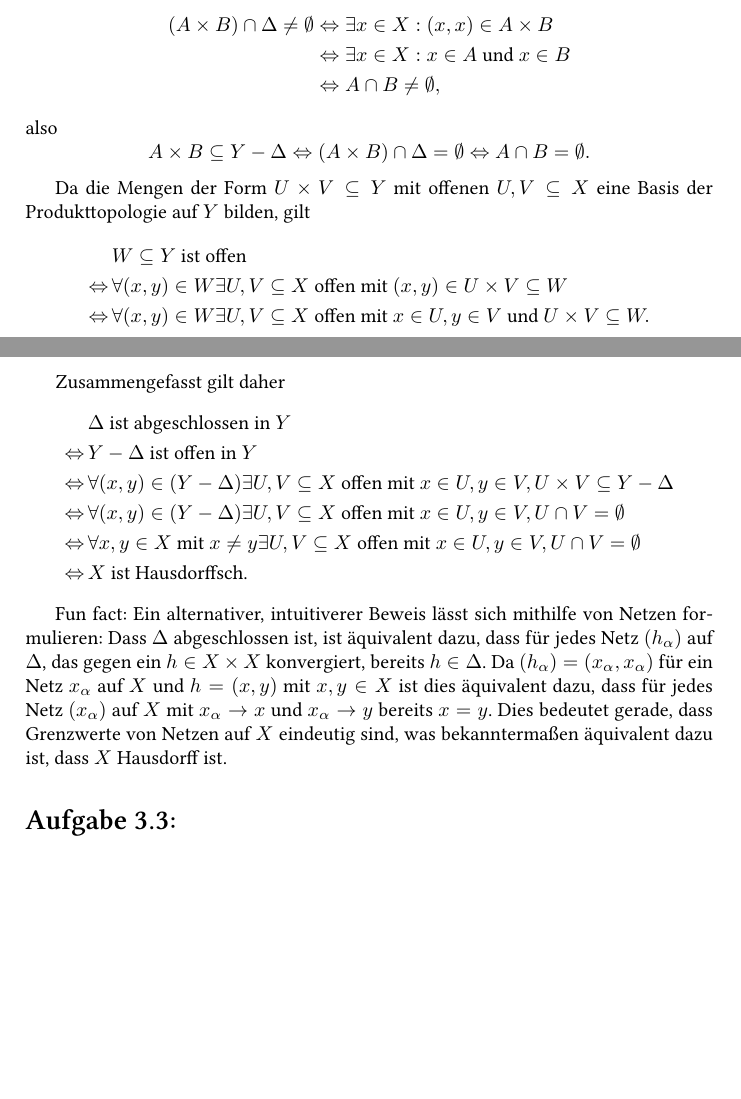
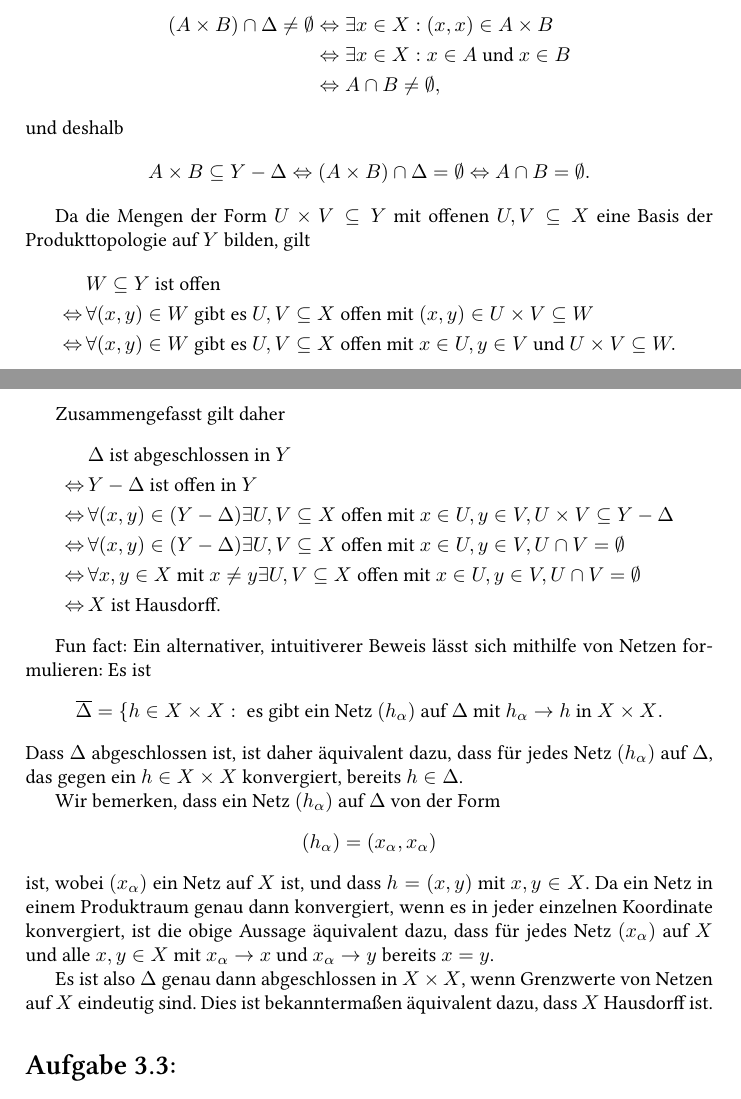
Before and after one commit to cionx/GeoTopo-Abgaben, a LaTeX document (Blatt 3/GeoTopo 3.tex): two parts of pages 1 and 2 of 7, joined at a grey line, cut so that both start at the same text, the shorter picture padded with empty space. Compiled offline with XeLaTeX.

Commit message:
Blatt 3: Aufgabe 2 probegelesen.
Der alternative Beweis über Netze ist nun weniger knapp gefasst und besser zu lesen.

```diff
--- a/Blatt 3/GeoTopo 3.tex
+++ b/Blatt 3/GeoTopo 3.tex
@@ -43,7 +43,7 @@ Wir setzen $Y := X \times X$ und $\Delta := \Delta(X)$. Für $A,B \subseteq X$ i
  &\Leftrightarrow \exists x \in X : x \in A \text{ und } x \in B \\
  &\Leftrightarrow A \cap B \neq \emptyset,
 \end{align*}
-also
+und deshalb
 \[
  A \times B \subseteq Y-\Delta
  \Leftrightarrow (A \times B) \cap \Delta = \emptyset
@@ -53,8 +53,8 @@ also
 Da die Mengen der Form $U \times V \subseteq Y$ mit offenen $U, V \subseteq X$ eine Basis der Produkttopologie auf $Y$ bilden, gilt
 \begin{align*}
                 &\, W \subseteq Y \text{ ist offen} \\
- \Leftrightarrow&\, \forall (x,y) \in W \exists U,V \subseteq X \text{ offen mit } (x,y) \in U \times V \subseteq W \\
- \Leftrightarrow&\, \forall (x,y) \in W \exists U,V \subseteq X \text{ offen mit } x \in U, y \in V \text{ und } U \times V \subseteq W.
+ \Leftrightarrow&\, \forall (x,y) \in W \text{ gibt es } U,V \subseteq X \text{ offen mit } (x,y) \in U \times V \subseteq W \\
+ \Leftrightarrow&\, \forall (x,y) \in W \text{ gibt es } U,V \subseteq X \text{ offen mit } x \in U, y \in V \text{ und } U \times V \subseteq W.
 \end{align*}
 
 Zusammengefasst gilt daher
@@ -64,10 +64,22 @@ Zusammengefasst gilt daher
  \Leftrightarrow&\, \forall (x,y) \in (Y-\Delta) \exists U,V \subseteq X \text{ offen mit } x \in U, y \in V, U \times V \subseteq Y-\Delta \\
  \Leftrightarrow&\, \forall (x,y) \in (Y-\Delta) \exists U,V \subseteq X \text{ offen mit } x \in U, y \in V, U \cap V = \emptyset \\
  \Leftrightarrow&\, \forall x,y \in X \text{ mit } x \neq y \exists U,V \subseteq X \text{ offen mit } x \in U, y \in V, U \cap V = \emptyset \\
- \Leftrightarrow&\, X \text{ ist Hausdorffsch.}
+ \Leftrightarrow&\, X \text{ ist Hausdorff.}
 \end{align*}
 
-Fun fact: Ein alternativer, intuitiverer Beweis lässt sich mithilfe von Netzen formulieren: Dass $\Delta$ abgeschlossen ist, ist äquivalent dazu, dass für jedes Netz $(h_\alpha)$ auf $\Delta$, das gegen ein $h \in X \times X$ konvergiert, bereits $h \in \Delta$. Da $(h_\alpha) = (x_\alpha, x_\alpha)$ für ein Netz $x_\alpha$ auf $X$ und $h = (x,y)$ mit $x,y \in X$ ist dies äquivalent dazu, dass für jedes Netz $(x_\alpha)$ auf $X$ mit $x_\alpha \to x$ und $x_\alpha \to y$ bereits $x = y$. Dies bedeutet gerade, dass Grenzwerte von Netzen auf $X$ eindeutig sind, was bekanntermaßen äquivalent dazu ist, dass $X$ Hausdorff ist.
+Fun fact: Ein alternativer, intuitiverer Beweis lässt sich mithilfe von Netzen formulieren: Es ist
+\[
+ \overline{\Delta} = \{h \in X \times X : \text{ es gibt ein Netz $(h_\alpha)$ auf $\Delta$ mit $h_\alpha \to h$ in $X \times X$}.
+\]
+Dass $\Delta$ abgeschlossen ist, ist daher äquivalent dazu, dass für jedes Netz $(h_\alpha)$ auf $\Delta$, das gegen ein $h \in X \times X$ konvergiert, bereits $h \in \Delta$.
+
+Wir bemerken, dass ein Netz $(h_\alpha)$ auf $\Delta$ von der Form
+\[
+ (h_\alpha) = (x_\alpha, x_\alpha)
+\]
+ist, wobei $(x_\alpha)$ ein Netz auf $X$ ist, und dass $h = (x,y)$ mit $x,y \in X$. Da ein Netz in einem Produktraum genau dann konvergiert, wenn es in jeder einzelnen Koordinate konvergiert, ist die obige Aussage äquivalent dazu, dass für jedes Netz $(x_\alpha)$ auf $X$ und alle $x,y \in X$ mit $x_\alpha \to x$ und $x_\alpha \to y$ bereits $x = y$.
+
+Es ist also $\Delta$ genau dann abgeschlossen in $X \times X$, wenn Grenzwerte von Netzen auf $X$ eindeutig sind. Dies ist bekanntermaßen äquivalent dazu, dass $X$ Hausdorff ist.
 
 
 
```
Also changed, not shown: Blatt 3/GeoTopo 3.pdf.
